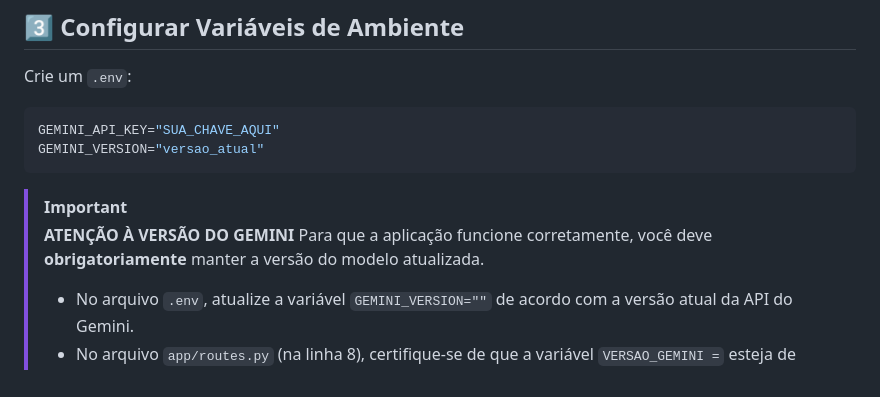
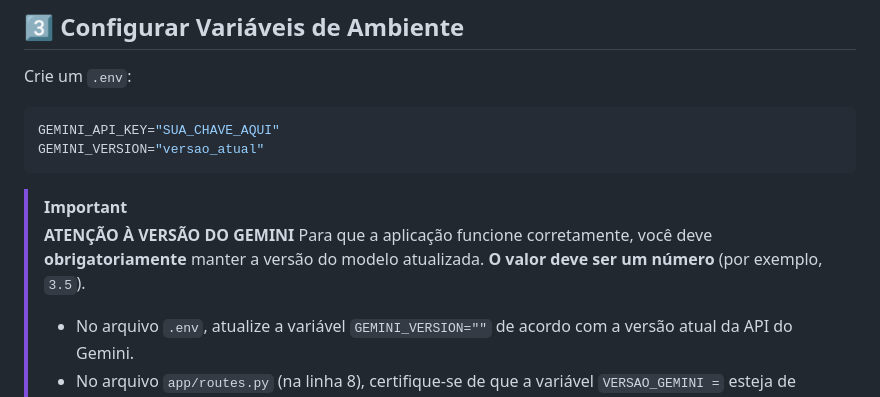
Before and after one commit to josecarlosjccf/tcc-jose, a Markdown page: README.md, the part around the change. Rendered like a GitHub page.

Commit message:
docs: adiciona exemplo numerico para a versao do gemini

```diff
--- a/README.md
+++ b/README.md
@@ -162,7 +162,7 @@ GEMINI_VERSION="versao_atual"
 
 > [!IMPORTANT]
 > **ATENÇÃO À VERSÃO DO GEMINI**
-> Para que a aplicação funcione corretamente, você deve **obrigatoriamente** manter a versão do modelo atualizada.
+> Para que a aplicação funcione corretamente, você deve **obrigatoriamente** manter a versão do modelo atualizada. **O valor deve ser um número** (por exemplo, `3.5`).
 > - No arquivo `.env`, atualize a variável `GEMINI_VERSION=""` de acordo com a versão atual da API do Gemini.
 > - No arquivo `app/routes.py` (na linha 8), certifique-se de que a variável `VERSAO_GEMINI =` esteja de acordo com a versão atual para funcionar.
 >
```
